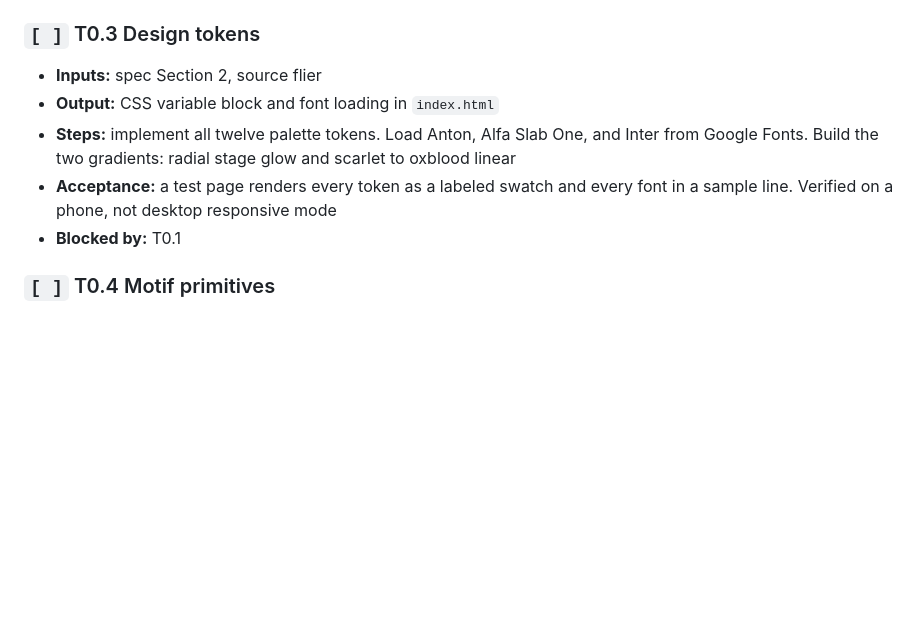
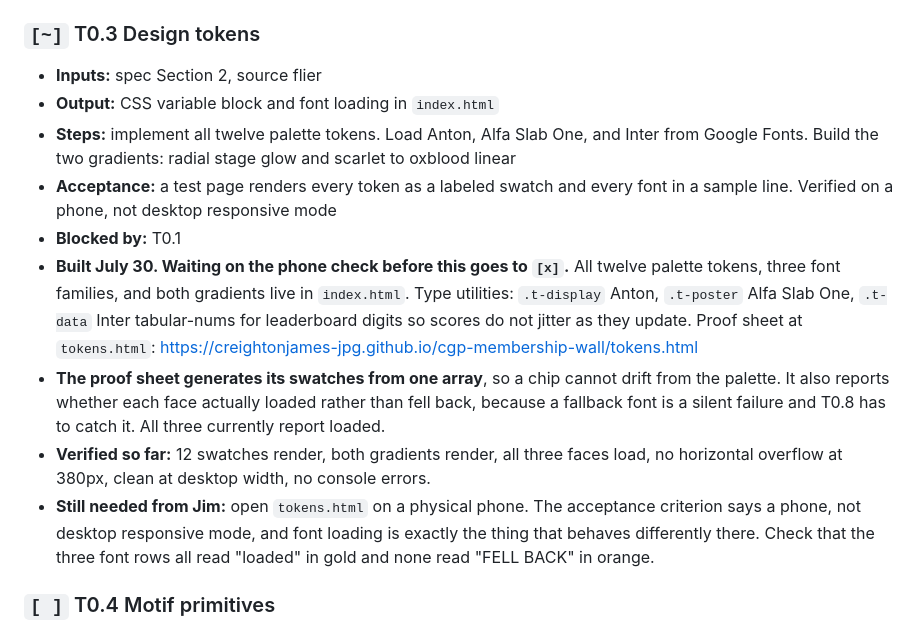
Before and after one commit to creightonjames-jpg/cgp-membership-wall, a Markdown page: ROADMAP.md, the part around the change. Rendered like a GitHub page; blank space fills up the shorter version.

Commit message:
Mark T0.3 in progress, pending the physical phone check
Co-Authored-By: Claude Opus 5 <noreply@anthropic.com>

```diff
--- a/ROADMAP.md
+++ b/ROADMAP.md
@@ -61,12 +61,25 @@ Mark tasks complete by editing this file. Do not mark a task complete until its
 - **Note:** `firebase.json` exists only to point the CLI at the rules file. Hosting is GitHub Pages, not
   Firebase Hosting. Do not add a `hosting` block to it.
 
-### `[ ]` T0.3 Design tokens
+### `[~]` T0.3 Design tokens
 - **Inputs:** spec Section 2, source flier
 - **Output:** CSS variable block and font loading in `index.html`
 - **Steps:** implement all twelve palette tokens. Load Anton, Alfa Slab One, and Inter from Google Fonts. Build the two gradients: radial stage glow and scarlet to oxblood linear
 - **Acceptance:** a test page renders every token as a labeled swatch and every font in a sample line. Verified on a phone, not desktop responsive mode
 - **Blocked by:** T0.1
+- **Built July 30. Waiting on the phone check before this goes to `[x]`.**
+  All twelve palette tokens, three font families, and both gradients live in `index.html`.
+  Type utilities: `.t-display` Anton, `.t-poster` Alfa Slab One, `.t-data` Inter tabular-nums for
+  leaderboard digits so scores do not jitter as they update.
+  Proof sheet at `tokens.html`: https://creightonjames-jpg.github.io/cgp-membership-wall/tokens.html
+- **The proof sheet generates its swatches from one array**, so a chip cannot drift from the palette.
+  It also reports whether each face actually loaded rather than fell back, because a fallback font is a
+  silent failure and T0.8 has to catch it. All three currently report loaded.
+- **Verified so far:** 12 swatches render, both gradients render, all three faces load, no horizontal
+  overflow at 380px, clean at desktop width, no console errors.
+- **Still needed from Jim:** open `tokens.html` on a physical phone. The acceptance criterion says a
+  phone, not desktop responsive mode, and font loading is exactly the thing that behaves differently
+  there. Check that the three font rows all read "loaded" in gold and none read "FELL BACK" in orange.
 
 ### `[ ]` T0.4 Motif primitives
 - **Inputs:** spec Section 2.3
```
